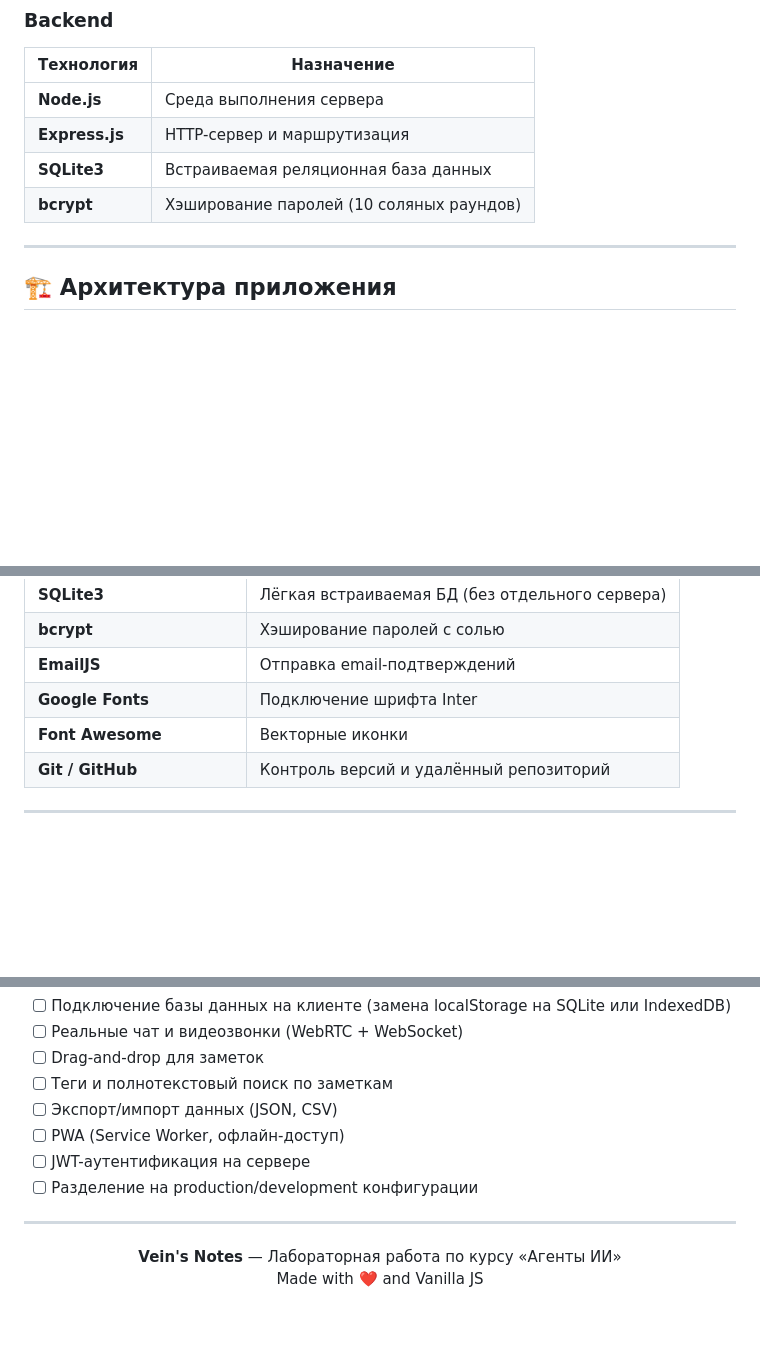
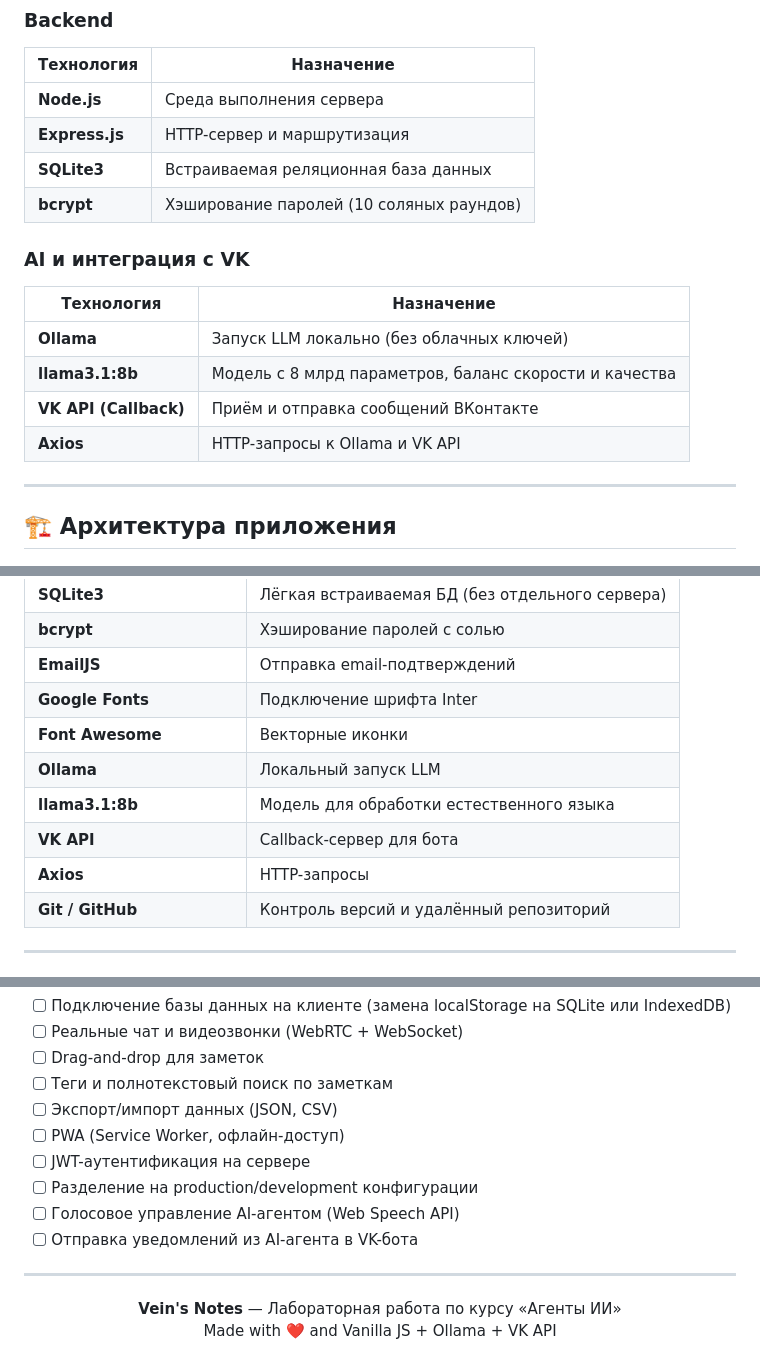
Before and after one commit to Yato92/Laba-Agents-AI, a Markdown page: README.md, 3 parts joined by grey strips. Rendered like a GitHub page; blank space fills up the shorter version.

```diff
--- a/README.md
+++ b/README.md
@@ -45,6 +47,15 @@
 | **Express.js** | HTTP-сервер и маршрутизация |
 | **SQLite3** | Встраиваемая реляционная база данных |
 | **bcrypt** | Хэширование паролей (10 соляных раундов) |
+
+### AI и интеграция с VK
+
+| Технология | Назначение |
+|------------|------------|
+| **Ollama** | Запуск LLM локально (без облачных ключей) |
+| **llama3.1:8b** | Модель с 8 млрд параметров, баланс скорости и качества |
+| **VK API (Callback)** | Приём и отправка сообщений ВКонтакте |
+| **Axios** | HTTP-запросы к Ollama и VK API |
 
 ---
 
@@ -150,6 +201,10 @@ veins-notes/
 | **EmailJS** | Отправка email-подтверждений |
 | **Google Fonts** | Подключение шрифта Inter |
 | **Font Awesome** | Векторные иконки |
+| **Ollama** | Локальный запуск LLM |
+| **llama3.1:8b** | Модель для обработки естественного языка |
+| **VK API** | Callback-сервер для бота |
+| **Axios** | HTTP-запросы |
 | **Git / GitHub** | Контроль версий и удалённый репозиторий |
 
 ---
@@ -164,12 +219,14 @@ veins-notes/
 - [ ] PWA (Service Worker, офлайн-доступ)
 - [ ] JWT-аутентификация на сервере
 - [ ] Разделение на production/development конфигурации
+- [ ] Голосовое управление AI-агентом (Web Speech API)
+- [ ] Отправка уведомлений из AI-агента в VK-бота
 
 ---
 
 <div align="center">
 
 **Vein's Notes** — Лабораторная работа по курсу «Агенты ИИ»
-Made with ❤️ and Vanilla JS
+Made with ❤️ and Vanilla JS + Ollama + VK API
 
 </div>
```
Also changed, not shown: other parts of README.md (+46 -4 lines).
